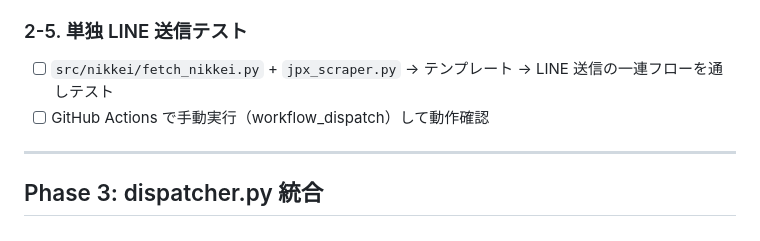
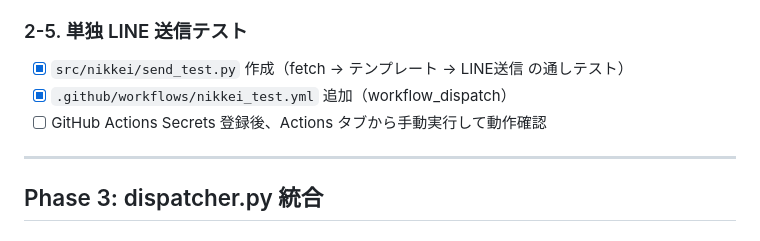
Before and after one commit to koshiro-y-0/n225-bot, a Markdown page: TODO.md, the part around the change. GitHub-like rendering.

Commit message:
docs: 2-5 進捗を反映（スクリプト+workflow完了、手動実行のみ残り）
Co-Authored-By: Claude Opus 4.6 <noreply@anthropic.com>

```diff
--- a/TODO.md
+++ b/TODO.md
@@ -32,8 +32,9 @@
 - [x] テンプレート変数の定義を文書化
 
 ### 2-5. 単独 LINE 送信テスト
-- [ ] `src/nikkei/fetch_nikkei.py` + `jpx_scraper.py` → テンプレート → LINE 送信の一連フローを通しテスト
-- [ ] GitHub Actions で手動実行（workflow_dispatch）して動作確認
+- [x] `src/nikkei/send_test.py` 作成（fetch → テンプレート → LINE送信 の通しテスト）
+- [x] `.github/workflows/nikkei_test.yml` 追加（workflow_dispatch）
+- [ ] GitHub Actions Secrets 登録後、Actions タブから手動実行して動作確認
 
 ---
 
```
